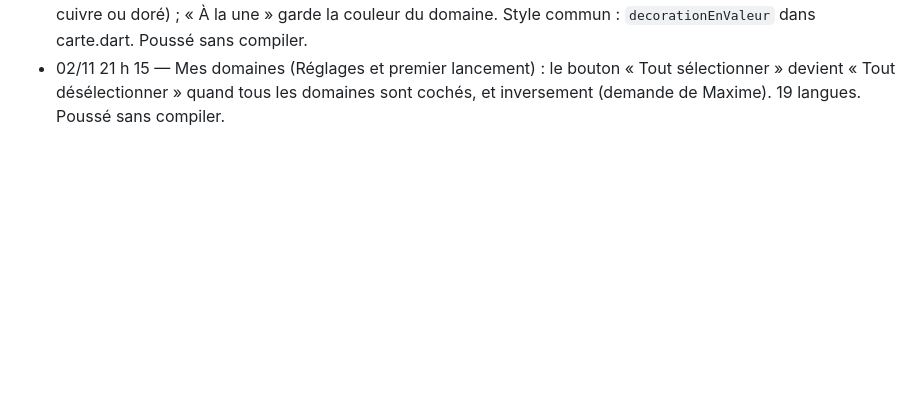
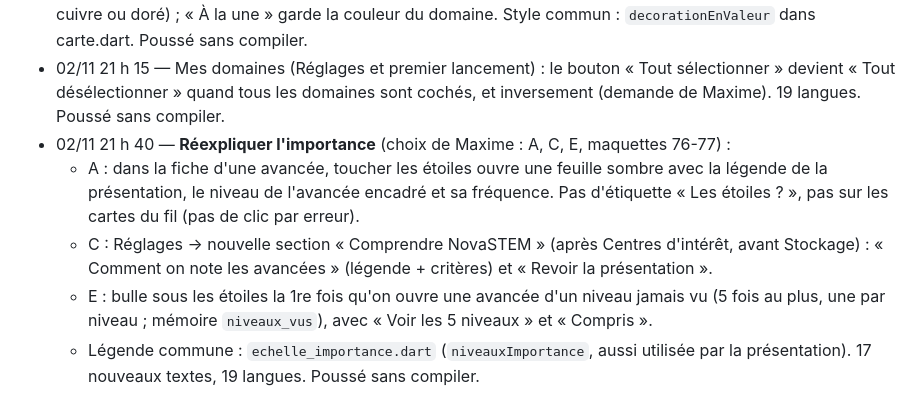
Before and after one commit to jd136413-lab/Application-science, a Markdown page: JOURNAL.md, the part around the change. Rendered like a GitHub page; blank space fills up the shorter version.

Commit message:
Journal : aide sur l'importance (A, C, E) [skip ci]
Co-Authored-By: Claude Opus 5.5 <noreply@anthropic.com>
Claude-Session: https://claude.ai/code/session_017y55Z5KJhi17366Bn1LwXx

```diff
--- a/JOURNAL.md
+++ b/JOURNAL.md
@@ -290,3 +290,8 @@ Liste de Maxime, traitée un point à la fois : 1. traduction ; 2. répartition
   4. Trois fiches modèles (Webb / WASP-39b, lécanémab / Alzheimer, Google Willow) + mauvais exemples dans les consignes en cache (≈ 0 $).
 - 02/11 21 h 10 — Accueil magazine (choix de Maxime) : cartes ★★★★ en cuivre et ★★★★★ en doré aussi dans les carrousels (Nouveau pour vous, Ce mois-ci…) et dans « Le top de la semaine » (ligne teintée, numéro cuivre ou doré) ; « À la une » garde la couleur du domaine. Style commun : `decorationEnValeur` dans carte.dart. Poussé sans compiler.
 - 02/11 21 h 15 — Mes domaines (Réglages et premier lancement) : le bouton « Tout sélectionner » devient « Tout désélectionner » quand tous les domaines sont cochés, et inversement (demande de Maxime). 19 langues. Poussé sans compiler.
+- 02/11 21 h 40 — **Réexpliquer l'importance** (choix de Maxime : A, C, E, maquettes 76-77) :
+  - A : dans la fiche d'une avancée, toucher les étoiles ouvre une feuille sombre avec la légende de la présentation, le niveau de l'avancée encadré et sa fréquence. Pas d'étiquette « Les étoiles ? », pas sur les cartes du fil (pas de clic par erreur).
+  - C : Réglages → nouvelle section « Comprendre NovaSTEM » (après Centres d'intérêt, avant Stockage) : « Comment on note les avancées » (légende + critères) et « Revoir la présentation ».
+  - E : bulle sous les étoiles la 1re fois qu'on ouvre une avancée d'un niveau jamais vu (5 fois au plus, une par niveau ; mémoire `niveaux_vus`), avec « Voir les 5 niveaux » et « Compris ».
+  - Légende commune : `echelle_importance.dart` (`niveauxImportance`, aussi utilisée par la présentation). 17 nouveaux textes, 19 langues. Poussé sans compiler.
```
